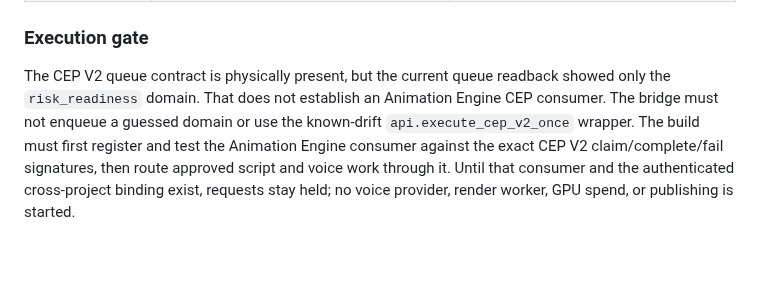
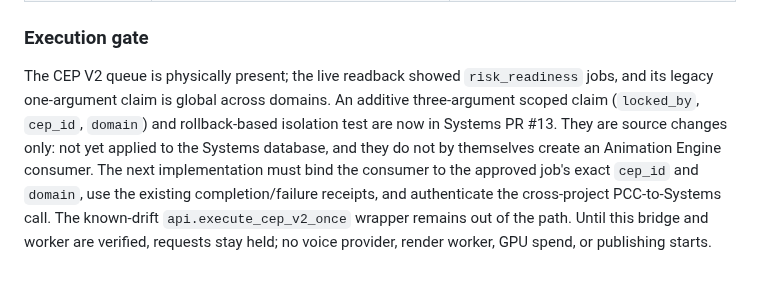
Before and after one commit to risingphnxhq/pcc-command-center, a Markdown page: docs/animation-engine-pcc-map-v1.md, the part around the change. GitHub-like rendering.

Commit message:
Record scoped CEP claim contract and execution gate

```diff
--- a/docs/animation-engine-pcc-map-v1.md
+++ b/docs/animation-engine-pcc-map-v1.md
@@ -156,4 +156,4 @@ These are existing production components in the Systems Supabase project. PCC su
 
 ### Execution gate
 
-The CEP V2 queue contract is physically present, but the current queue readback showed only the `risk_readiness` domain. That does not establish an Animation Engine CEP consumer. The bridge must not enqueue a guessed domain or use the known-drift `api.execute_cep_v2_once` wrapper. The build must first register and test the Animation Engine consumer against the exact CEP V2 claim/complete/fail signatures, then route approved script and voice work through it. Until that consumer and the authenticated cross-project binding exist, requests stay held; no voice provider, render worker, GPU spend, or publishing is started.
+The CEP V2 queue is physically present; the live readback showed `risk_readiness` jobs, and its legacy one-argument claim is global across domains. An additive three-argument scoped claim (`locked_by`, `cep_id`, `domain`) and rollback-based isolation test are now in Systems PR #13. They are source changes only: not yet applied to the Systems database, and they do not by themselves create an Animation Engine consumer. The next implementation must bind the consumer to the approved job's exact `cep_id` and `domain`, use the existing completion/failure receipts, and authenticate the cross-project PCC-to-Systems call. The known-drift `api.execute_cep_v2_once` wrapper remains out of the path. Until this bridge and worker are verified, requests stay held; no voice provider, render worker, GPU spend, or publishing starts.
```
